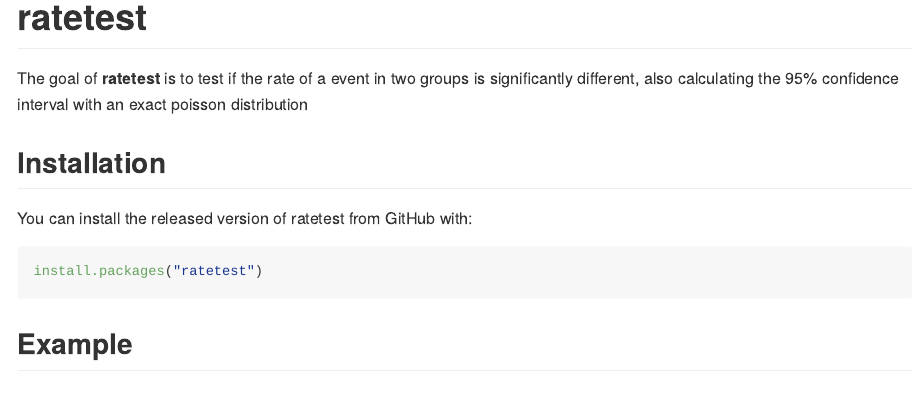
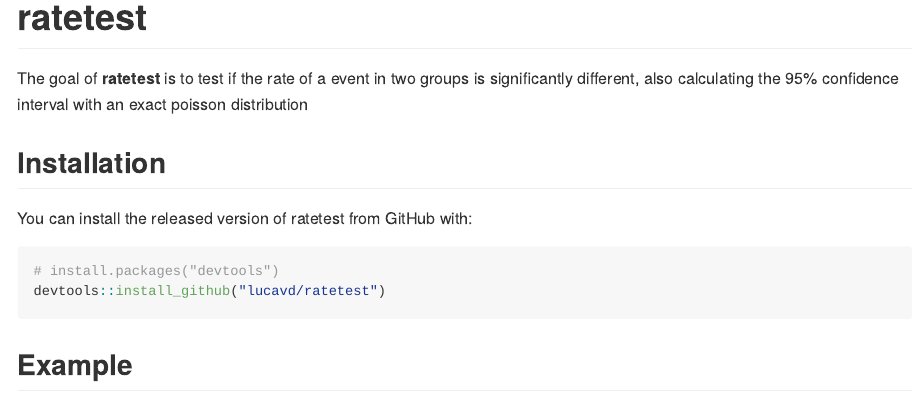
Before and after one commit to lucavd/ratetest, an R Markdown document (README.Rmd): the page in a window 1100 px wide, from its top. The pictures show the output file README.md that the author committed with the source, drawn offline in the style of GitHub.

Commit message:
Update installation

````diff
--- a/README.Rmd
+++ b/README.Rmd
@@ -26,7 +26,8 @@
 You can install the released version of ratetest from GitHub with:
 
 ``` r
-install.packages("ratetest")
+# install.packages("devtools")
+devtools::install_github("lucavd/ratetest")
 ```
 
 ## Example
````
Also changed, not shown: README.md.
